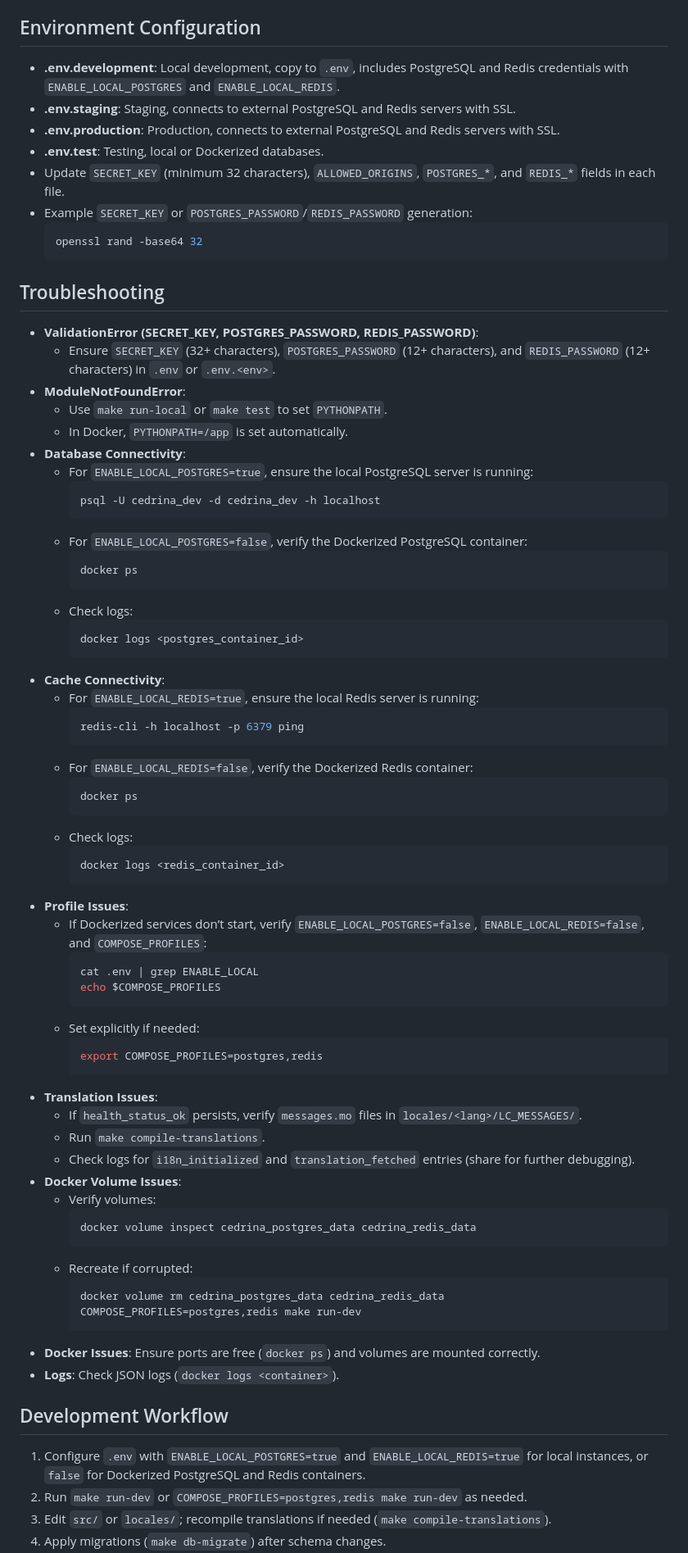
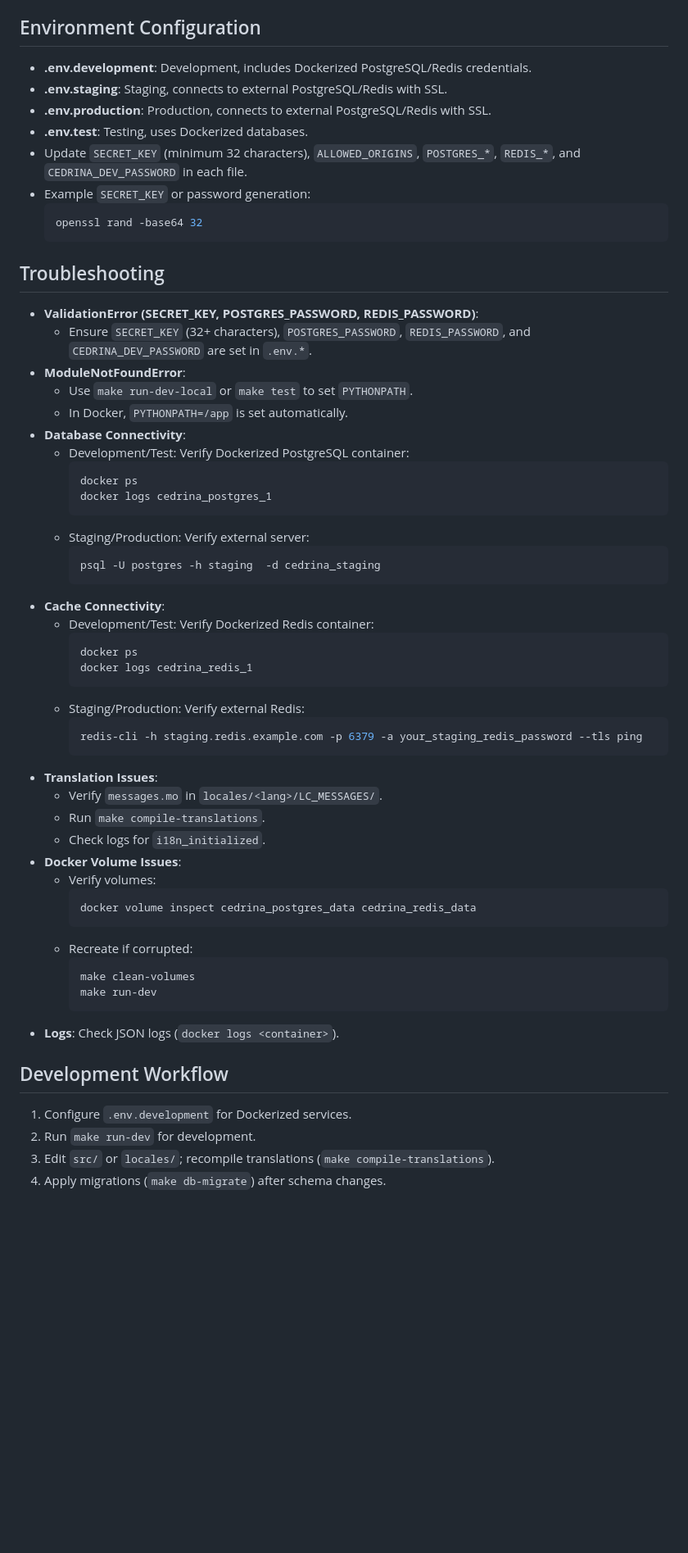
Before and after one commit to hdkhosravian/cedrina, a Markdown page: README.md, the part around one of its changes. Shown at 82% size. Drawn GitHub-style; blank space fills up the shorter version.

````diff
--- a/README.md
+++ b/README.md
@@ -313,62 +438,46 @@ Unit and integration tests ensure reliability, including database and cache conn
 - **.env.<env>**: `development`, `staging`, `production`, `test`.
 
 ## Environment Configuration
-- **.env.development**: Local development, copy to `.env`, includes PostgreSQL and Redis credentials with `ENABLE_LOCAL_POSTGRES` and `ENABLE_LOCAL_REDIS`.
-- **.env.staging**: Staging, connects to external PostgreSQL and Redis servers with SSL.
-- **.env.production**: Production, connects to external PostgreSQL and Redis servers with SSL.
-- **.env.test**: Testing, local or Dockerized databases.
-- Update `SECRET_KEY` (minimum 32 characters), `ALLOWED_ORIGINS`, `POSTGRES_*`, and `REDIS_*` fields in each file.
-- Example `SECRET_KEY` or `POSTGRES_PASSWORD`/`REDIS_PASSWORD` generation:
+- **.env.development**: Development, includes Dockerized PostgreSQL/Redis credentials.
+- **.env.staging**: Staging, connects to external PostgreSQL/Redis with SSL.
+- **.env.production**: Production, connects to external PostgreSQL/Redis with SSL.
+- **.env.test**: Testing, uses Dockerized databases.
+- Update `SECRET_KEY` (minimum 32 characters), `ALLOWED_ORIGINS`, `POSTGRES_*`, `REDIS_*`, and `CEDRINA_DEV_PASSWORD` in each file.
+- Example `SECRET_KEY` or password generation:
   ```bash
   openssl rand -base64 32
   ```
 
 ## Troubleshooting
 - **ValidationError (SECRET_KEY, POSTGRES_PASSWORD, REDIS_PASSWORD)**:
-  - Ensure `SECRET_KEY` (32+ characters), `POSTGRES_PASSWORD` (12+ characters), and `REDIS_PASSWORD` (12+ characters) in `.env` or `.env.<env>`.
+  - Ensure `SECRET_KEY` (32+ characters), `POSTGRES_PASSWORD`, `REDIS_PASSWORD`, and `CEDRINA_DEV_PASSWORD` are set in `.env.*`.
 - **ModuleNotFoundError**:
-  - Use `make run-local` or `make test` to set `PYTHONPATH`.
+  - Use `make run-dev-local` or `make test` to set `PYTHONPATH`.
   - In Docker, `PYTHONPATH=/app` is set automatically.
 - **Database Connectivity**:
-  - For `ENABLE_LOCAL_POSTGRES=true`, ensure the local PostgreSQL server is running:
-    ```bash
-    psql -U cedrina_dev -d cedrina_dev -h localhost
-    ```
-  - For `ENABLE_LOCAL_POSTGRES=false`, verify the Dockerized PostgreSQL container:
+  - Development/Test: Verify Dockerized PostgreSQL container:
     ```bash
     docker ps
+    docker logs cedrina_postgres_1
     ```
-  - Check logs:
+  - Staging/Production: Verify external server:
     ```bash
-    docker logs <postgres_container_id>
+    psql -U postgres -h staging  -d cedrina_staging
     ```
 - **Cache Connectivity**:
-  - For `ENABLE_LOCAL_REDIS=true`, ensure the local Redis server is running:
-    ```bash
-    redis-cli -h localhost -p 6379 ping
-    ```
-  - For `ENABLE_LOCAL_REDIS=false`, verify the Dockerized Redis container:
+  - Development/Test: Verify Dockerized Redis container:
     ```bash
     docker ps
+    docker logs cedrina_redis_1
     ```
-  - Check logs:
+  - Staging/Production: Verify external Redis:
     ```bash
-    docker logs <redis_container_id>
-    ```
-- **Profile Issues**:
-  - If Dockerized services don’t start, verify `ENABLE_LOCAL_POSTGRES=false`, `ENABLE_LOCAL_REDIS=false`, and `COMPOSE_PROFILES`:
-    ```bash
-    cat .env | grep ENABLE_LOCAL
-    echo $COMPOSE_PROFILES
-    ```
-  - Set explicitly if needed:
-    ```bash
-    export COMPOSE_PROFILES=postgres,redis
+    redis-cli -h staging.redis.example.com -p 6379 -a your_staging_redis_password --tls ping
     ```
 - **Translation Issues**:
-  - If `health_status_ok` persists, verify `messages.mo` files in `locales/<lang>/LC_MESSAGES/`.
+  - Verify `messages.mo` in `locales/<lang>/LC_MESSAGES/`.
   - Run `make compile-translations`.
-  - Check logs for `i18n_initialized` and `translation_fetched` entries (share for further debugging).
+  - Check logs for `i18n_initialized`.
 - **Docker Volume Issues**:
   - Verify volumes:
     ```bash
@@ -376,14 +485,13 @@ Unit and integration tests ensure reliability, including database and cache conn
     ```
   - Recreate if corrupted:
     ```bash
-    docker volume rm cedrina_postgres_data cedrina_redis_data
-    COMPOSE_PROFILES=postgres,redis make run-dev
+    make clean-volumes
+    make run-dev
     ```
-- **Docker Issues**: Ensure ports are free (`docker ps`) and volumes are mounted correctly.
 - **Logs**: Check JSON logs (`docker logs <container>`).
 
 ## Development Workflow
-1. Configure `.env` with `ENABLE_LOCAL_POSTGRES=true` and `ENABLE_LOCAL_REDIS=true` for local instances, or `false` for Dockerized PostgreSQL and Redis containers.
-2. Run `make run-dev` or `COMPOSE_PROFILES=postgres,redis make run-dev` as needed.
-3. Edit `src/` or `locales/`; recompile translations if needed (`make compile-translations`).
+1. Configure `.env.development` for Dockerized services.
+2. Run `make run-dev` for development.
+3. Edit `src/` or `locales/`; recompile translations (`make compile-translations`).
 4. Apply migrations (`make db-migrate`) after schema changes.
````
Also changed, not shown: other parts of README.md (+219 -95 lines).
